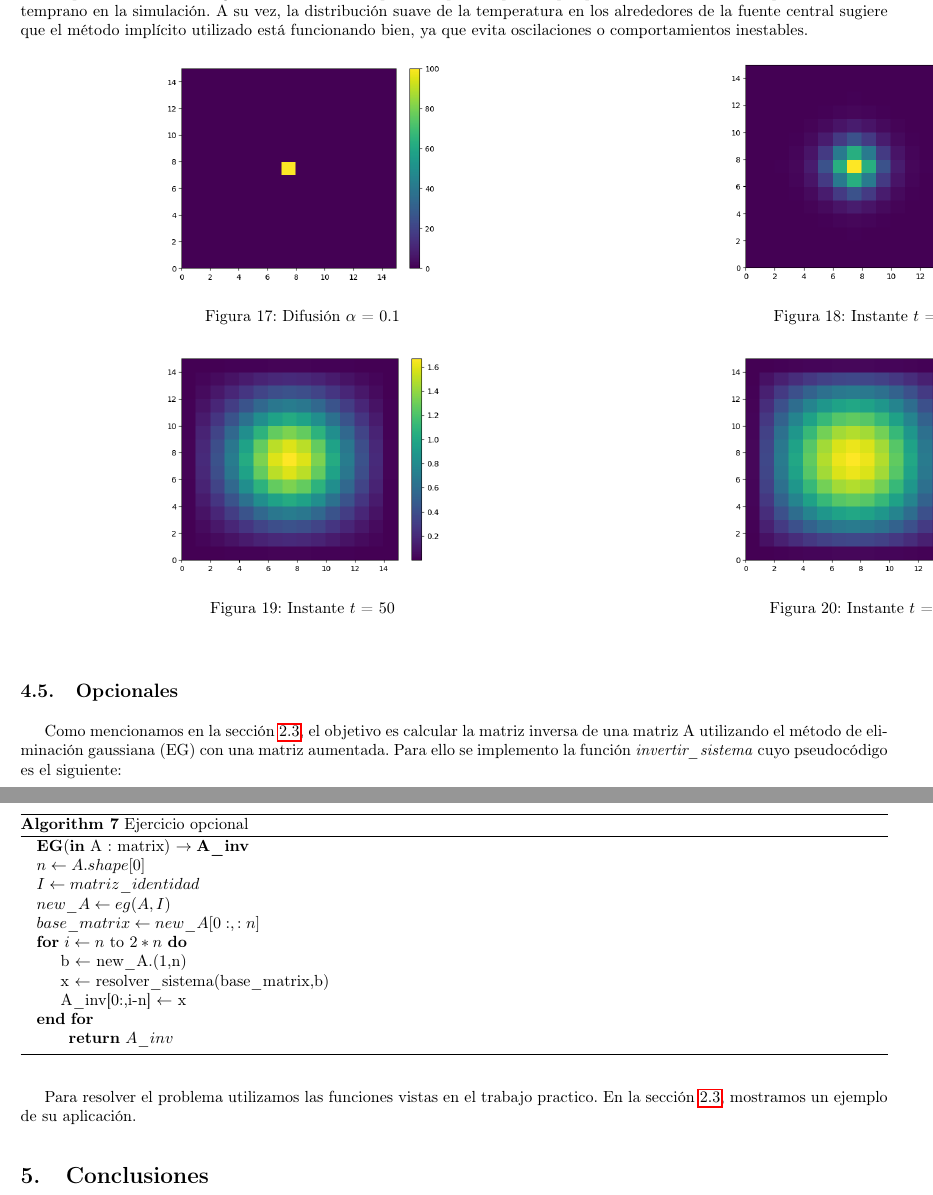
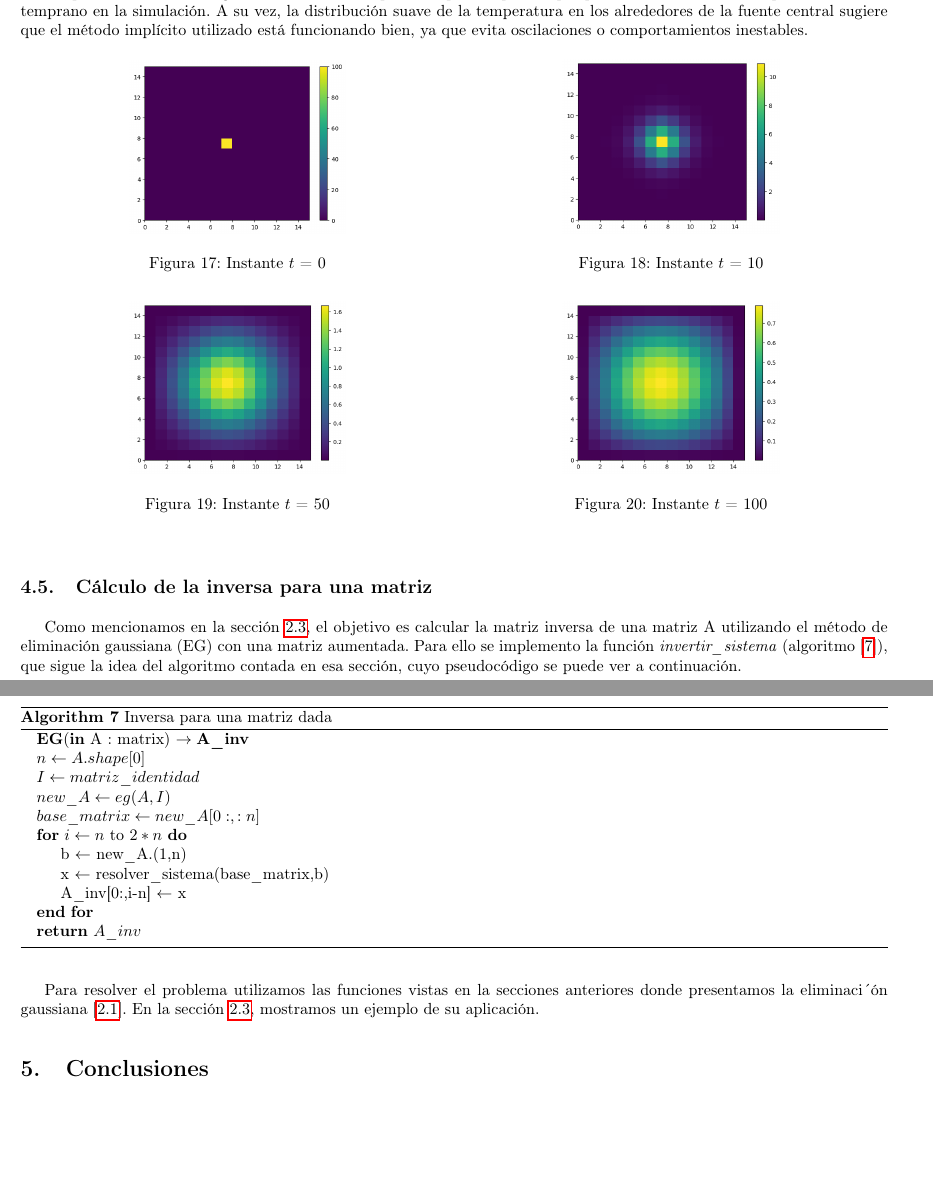
Before and after one commit to lilmonk3y/metnum_tps, a LaTeX document (tp1/main.tex, which reads tp1/4-resultados_y_discusion.tex): two parts of pages 15 and 16 of 16, joined at a grey line, cut so that both start at the same text, the shorter picture padded with empty space. Compiled offline with pdfLaTeX.

Commit message:
Changes from papeeria

```diff
--- a/tp1/4-resultados_y_discusion.tex
+++ b/tp1/4-resultados_y_discusion.tex
@@ -321,25 +321,25 @@ Podemos observar que en el instante t=10 en la figura \ref{instante10}, el calor
 
 \begin{figure}[H]
   \label{ fig7}
-  \begin{minipage}[b]{0.65\linewidth}
+  \begin{minipage}[b]{0.5\linewidth}
     \centering
     \includegraphics[width=.5\linewidth]{./img/instante_0.png}
-  \caption{Difusión $\alpha$ = 0.1}\label{instante0}
+  \caption{Instante $t$ = 0}\label{instante0}
     \vspace{4ex}
   \end{minipage}%%
-  \begin{minipage}[b]{0.65\linewidth}
+  \begin{minipage}[b]{0.5\linewidth}
       \centering
     \includegraphics[width=.5\linewidth]{./img/instante_10.png}
     \caption{Instante $t$ = 10} \label{instante10}
     \vspace{4ex}
   \end{minipage}
-  \begin{minipage}[b]{0.65\linewidth}
+  \begin{minipage}[b]{0.5\linewidth}
     \centering
     \includegraphics[width=.5\linewidth]{./img/instante_50.png}
   \caption{Instante $t$ = 50}\label{instante50}
     \vspace{4ex}
   \end{minipage}%%
-  \begin{minipage}[b]{0.65\linewidth}
+  \begin{minipage}[b]{0.5\linewidth}
     \centering
     \includegraphics[width=.5\linewidth]{./img/instante_100.png}
   \caption{Instante $t$ = 100}\label{instante100}
@@ -644,7 +644,7 @@ Movido a la introducción
       \begin{minipage}[b]{0.5\linewidth}
         \centering
         \includegraphics[width=.5\linewidth]{./img/instante_0.png}
-      \caption{Difusión $\alpha$ = 0.1}\label{instante0}
+      \caption{Instante $t$ = 0}\label{instante0}
         \vspace{4ex}
       \end{minipage}%%
       \begin{minipage}[b]{0.5\linewidth}
@@ -674,12 +674,12 @@ Movido a la introducción
 \fi
 
 
- \subsection{Opcionales}
+ \subsection{Cálculo de la inversa para una matriz}
 
- Como mencionamos en la sección \ref{opcionales}, el objetivo es calcular la matriz inversa de una matriz A utilizando el método de eliminación gaussiana (EG) con una matriz aumentada. Para ello se implemento la función \textit{invertir\_sistema} cuyo pseudocódigo es el siguiente:
+ Como mencionamos en la sección \ref{opcionales}, el objetivo es calcular la matriz inversa de una matriz A utilizando el método de eliminación gaussiana (EG) con una matriz aumentada. Para ello se implemento la función \textit{invertir\_sistema} (algoritmo [\ref{alg:inversa}]), que sigue la idea del algoritmo contada en esa sección, cuyo pseudocódigo se puede ver a continuación.
 
 \begin{algorithm}[H]
-\caption{Ejercicio opcional}
+\caption{Inversa para una matriz dada}
 \begin{algorithmic}
 \State \textbf{EG}(\textbf{in} A : matrix) $\to \textbf{A\_inv}$
 
@@ -691,7 +691,7 @@ Movido a la introducción
         \State  b $\gets$ new\_A.(1,n)
         \State x $\gets$ resolver$\_$sistema(base$\_$matrix,b)
         \State A$\_$inv[0:,i-n] $\gets$ x
-\EndFor
+ \EndFor
+ \State \textbf{return} $A\_inv$
 
-\Return{$A\_inv$}
 \end{algorithmic}
@@ -698,3 +699,3 @@ Movido a la introducción
 \end{algorithm}
 
-Para resolver el problema utilizamos las funciones vistas en el trabajo practico. En la sección \ref{sec:inversa}, mostramos un ejemplo de su aplicación.
+Para resolver el problema utilizamos las funciones vistas en la secciones anteriores donde presentamos la eliminaci´ón gaussiana [\ref{sec:gaussiana}]. En la sección \ref{sec:inversa}, mostramos un ejemplo de su aplicación.
```
Also changed, not shown: tp1/3-desarrollo.tex (+4 -5 lines), tp1/4-resultados_y_discusion.tex (11 more changed lines).
